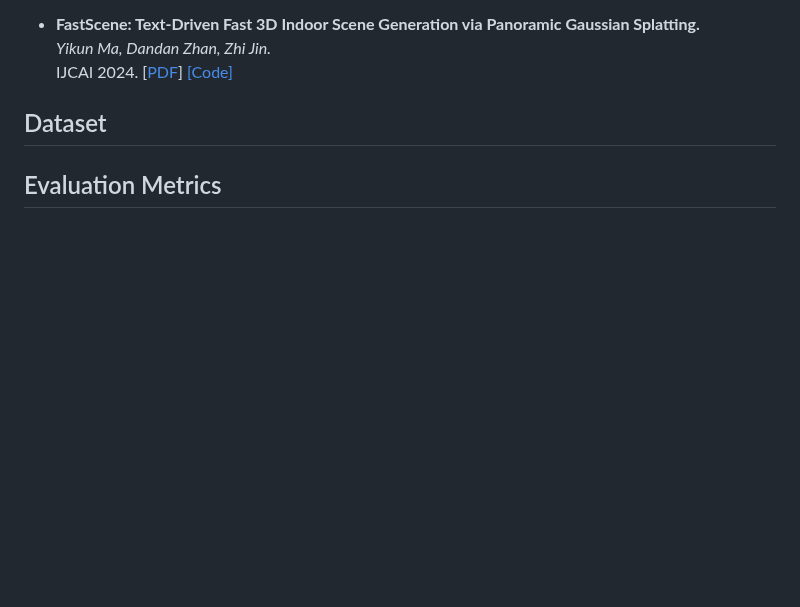
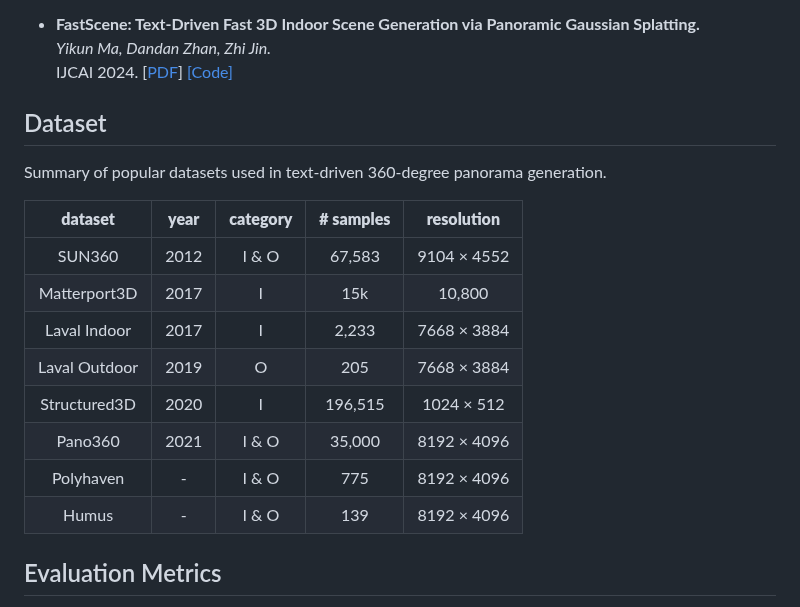
Before and after one commit to littlewhitesea/Text-Driven-Pano-Gen, a Markdown page: README.md, the part around the change. GitHub-like rendering; blank space fills up the shorter version.

```diff
--- a/README.md
+++ b/README.md
@@ -85,6 +85,19 @@ IJCAI 2024. [[PDF](https://arxiv.org/abs/2405.05768)] [[Code]](https://github.co
 
 ## Dataset
 
+Summary of popular datasets used in text-driven 360-degree panorama generation.
+
+|  **dataset**  | **year**     | **category**    | **# samples** | **resolution** |
+|:-------------:|:------------:|:---------------:|:-------------:|:--------------:|
+| SUN360        | 2012         | I & O            | 67,583       | 9104 × 4552    |
+| Matterport3D  | 2017         | I | 15k          | 10,800       | 2048 x 1024
+| Laval Indoor  | 2017         | I                | 2,233        | 7668  × 3884   |
+| Laval Outdoor | 2019         | O                | 205          | 7668  × 3884   |
+| Structured3D  | 2020         | I                | 196,515      | 1024  × 512    |
+| Pano360       | 2021         | I & O            | 35,000       | 8192  × 4096   |
+| Polyhaven     | -            | I & O            | 775          | 8192  × 4096   |
+| Humus         | -            | I & O            | 139          | 8192  × 4096   |
+
 ## Evaluation Metrics
 
 **Geometry Fidelity for Spherical Images.**<br>
```
